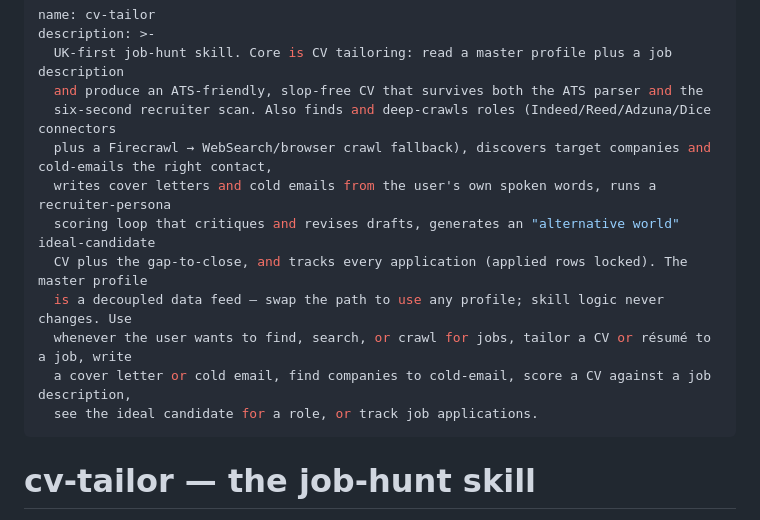
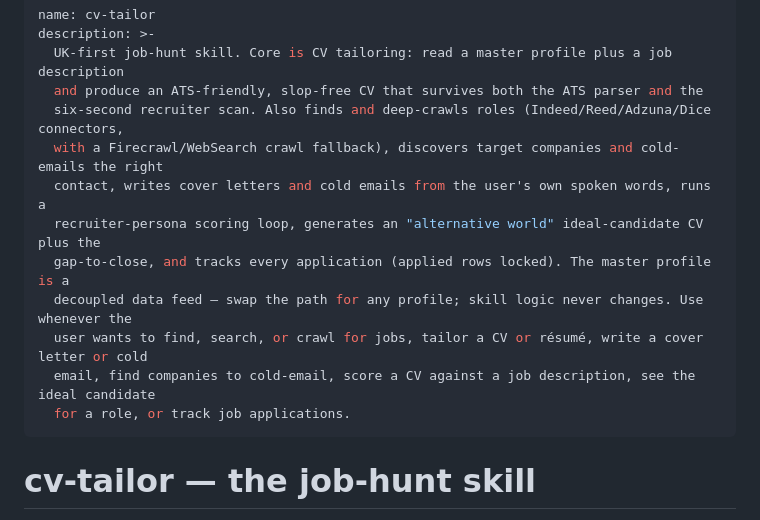
Before and after one commit to soheilfallah/jobxhunter, a Markdown page: SKILL.md, the part around the change. Drawn GitHub-style.

Commit message:
Trim SKILL.md description to 973 chars (skill-upload 1024 limit)
Co-Authored-By: Claude Opus 4.8 (1M context) <noreply@anthropic.com>

```diff
--- a/SKILL.md
+++ b/SKILL.md
@@ -3,15 +3,15 @@ name: cv-tailor
 description: >-
   UK-first job-hunt skill. Core is CV tailoring: read a master profile plus a job description
   and produce an ATS-friendly, slop-free CV that survives both the ATS parser and the
-  six-second recruiter scan. Also finds and deep-crawls roles (Indeed/Reed/Adzuna/Dice connectors
-  plus a Firecrawl → WebSearch/browser crawl fallback), discovers target companies and cold-emails the right contact,
-  writes cover letters and cold emails from the user's own spoken words, runs a recruiter-persona
-  scoring loop that critiques and revises drafts, generates an "alternative world" ideal-candidate
-  CV plus the gap-to-close, and tracks every application (applied rows locked). The master profile
-  is a decoupled data feed — swap the path to use any profile; skill logic never changes. Use
-  whenever the user wants to find, search, or crawl for jobs, tailor a CV or résumé to a job, write
-  a cover letter or cold email, find companies to cold-email, score a CV against a job description,
-  see the ideal candidate for a role, or track job applications.
+  six-second recruiter scan. Also finds and deep-crawls roles (Indeed/Reed/Adzuna/Dice connectors,
+  with a Firecrawl/WebSearch crawl fallback), discovers target companies and cold-emails the right
+  contact, writes cover letters and cold emails from the user's own spoken words, runs a
+  recruiter-persona scoring loop, generates an "alternative world" ideal-candidate CV plus the
+  gap-to-close, and tracks every application (applied rows locked). The master profile is a
+  decoupled data feed — swap the path for any profile; skill logic never changes. Use whenever the
+  user wants to find, search, or crawl for jobs, tailor a CV or résumé, write a cover letter or cold
+  email, find companies to cold-email, score a CV against a job description, see the ideal candidate
+  for a role, or track job applications.
 ---
 
 # cv-tailor — the job-hunt skill
```
